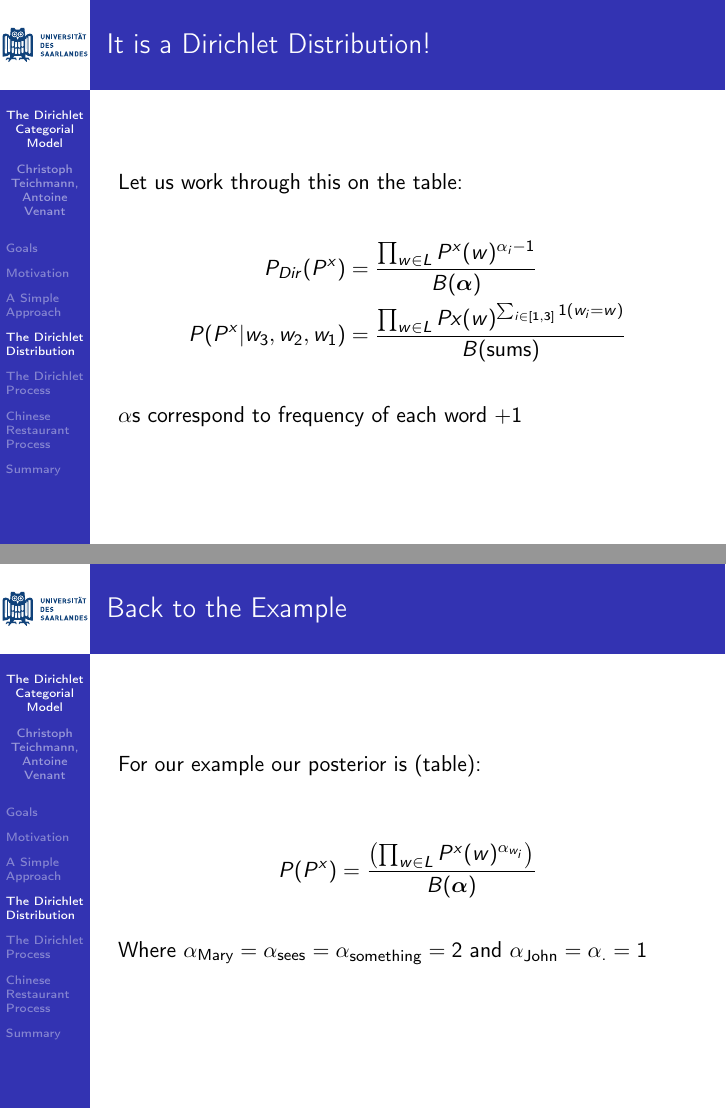
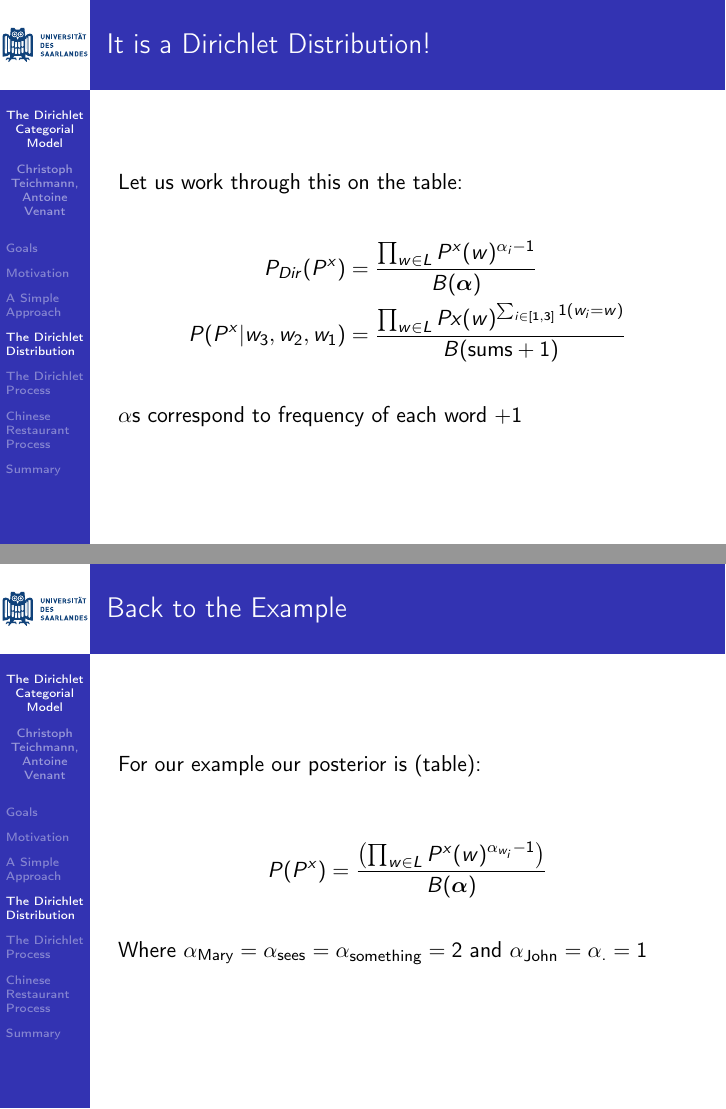
Before and after one commit to coli-saar/BayesianNLP2017, LaTeX slides (Dirichlet_2017_11_08.tex): pages 27 and 30 of 62, joined at a grey line. Compiled offline with pdfLaTeX.

Commit message:
Corrected a few typos.

```diff
--- a/Dirichlet_2017_11_08.tex
+++ b/Dirichlet_2017_11_08.tex
@@ -239,7 +239,7 @@
 
 		\begin{align*}
 			P_{Dir}(P^x) & = \frac{\prod_{w \in L} P^{x}(w)^{\alpha_i - 1}}{B(\boldsymbol{\alpha})} \\
-			P(P^x \vert w_3,w_2,w_1) & = \frac{\prod_{w \in L} P{x}(w)^{\sum_{i \in [1,3]} 1(w_i = w)}}{B(\text{sums})}
+			P(P^x \vert w_3,w_2,w_1) & = \frac{\prod_{w \in L} P{x}(w)^{\sum_{i \in [1,3]} 1(w_i = w)}}{B(\text{sums}+1)}
 		\end{align*}
 
 		\vspace{10pt} $\alpha$s correspond to frequency of each word $+1$
@@ -274,7 +274,7 @@
 
 		\vspace{10pt}
 		\begin{align*}
-			P(P^x) & = \frac{\left(\prod_{w \in L} P^{x}(w)^{\alpha_{w_i}}\right)}{B(\boldsymbol{\alpha})}
+			P(P^x) & = \frac{\left(\prod_{w \in L} P^{x}(w)^{\alpha_{w_i}-1}\right)}{B(\boldsymbol{\alpha})}
 		\end{align*}
 
 		\vspace{10pt} Where $\alpha_{\text{Mary}}=\alpha_{\text{sees}} = \alpha_{\text{something}} = 2$ and $\alpha_{\text{John}}=\alpha_{\text{.}}=1$
```
Also changed, not shown: Dirichlet_2017_11_08.tex (2 more changed lines).
